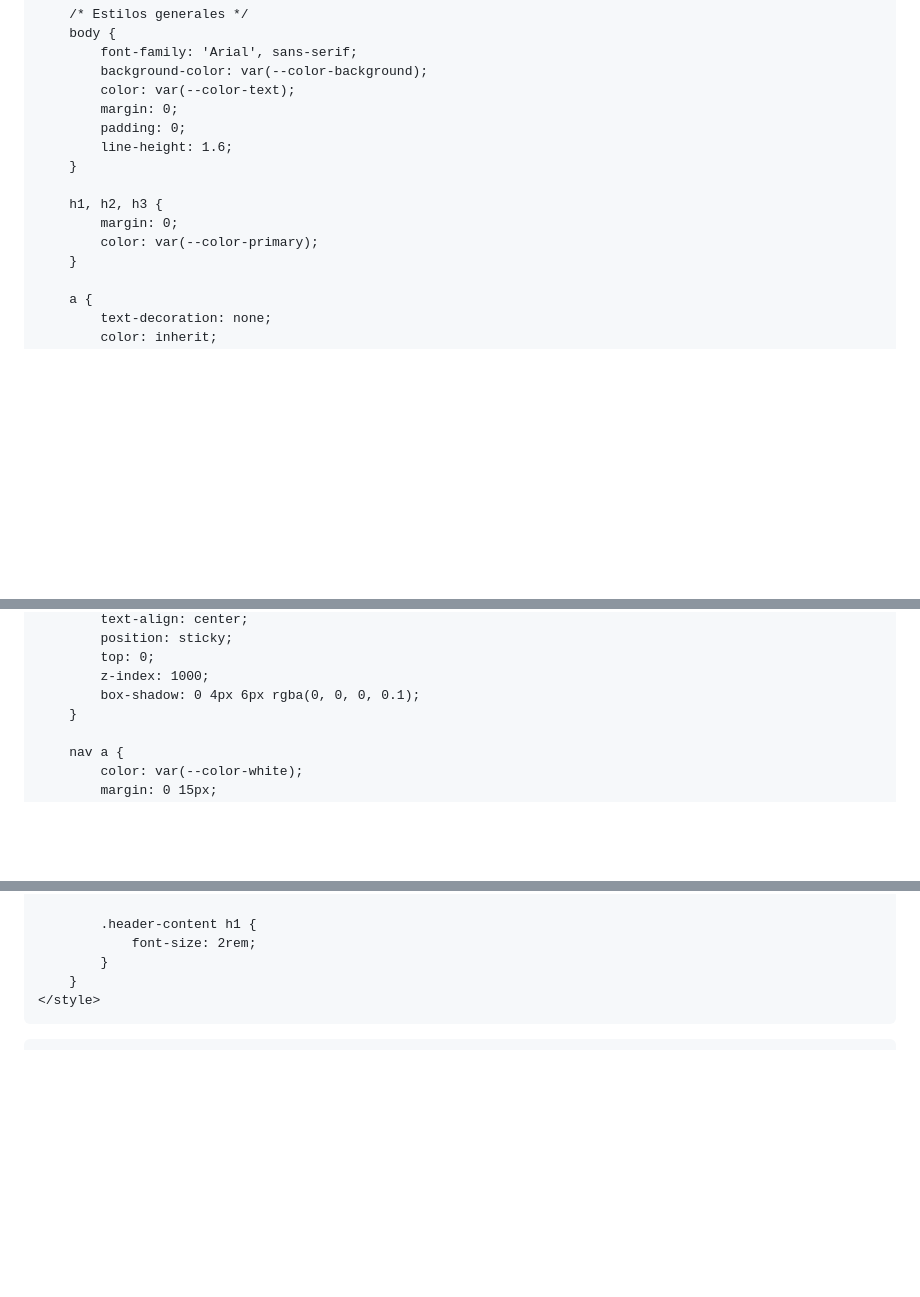
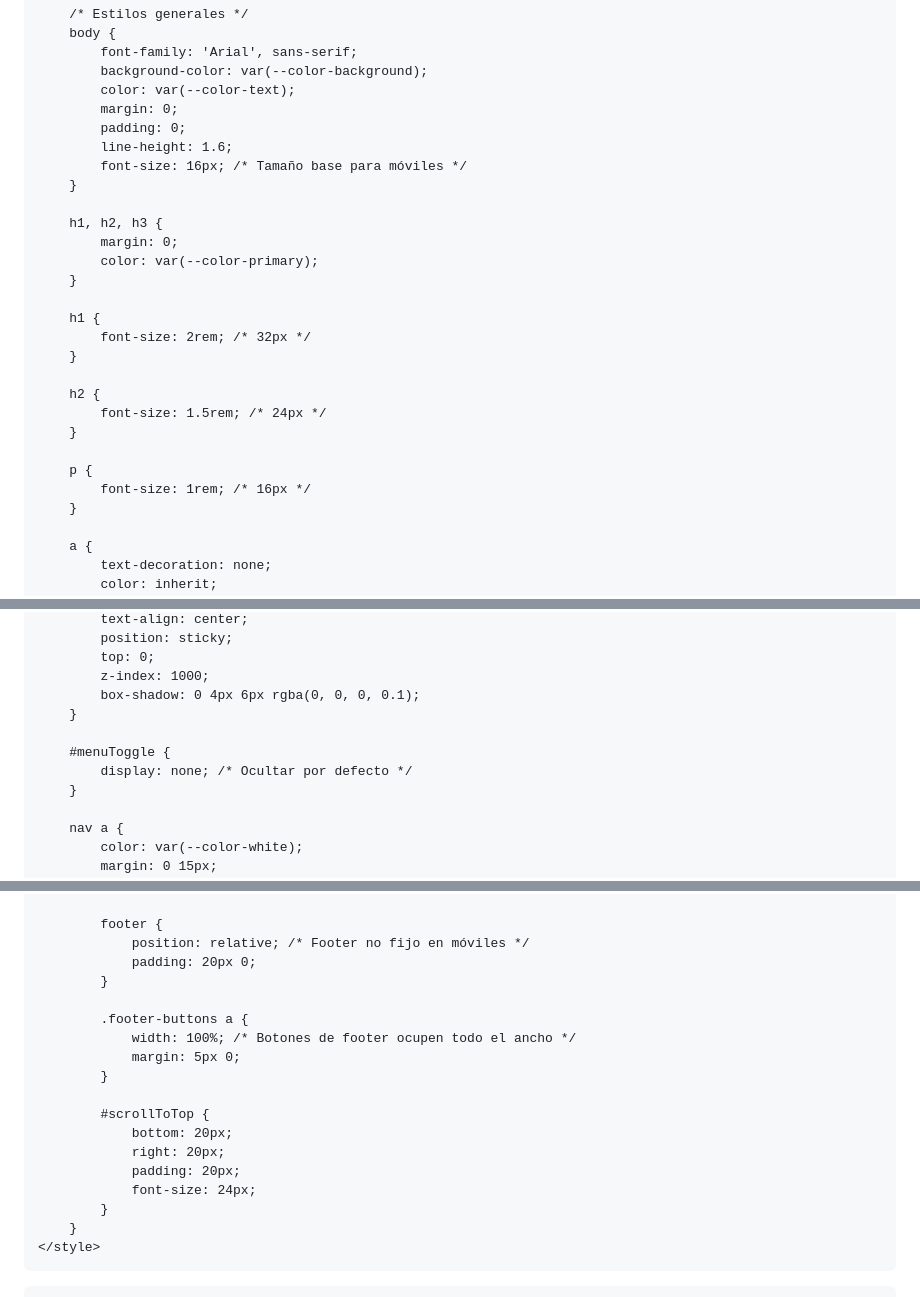
Before and after one commit to wliseo/ha-, a Markdown page: README.md, 3 parts joined by grey strips. Rendered like a GitHub page; blank space fills up the shorter version.

```diff
--- a/README.md
+++ b/README.md
@@ -35,11 +35,24 @@
             margin: 0;
             padding: 0;
             line-height: 1.6;
+            font-size: 16px; /* Tamaño base para móviles */
         }
 
         h1, h2, h3 {
             margin: 0;
             color: var(--color-primary);
+        }
+
+        h1 {
+            font-size: 2rem; /* 32px */
+        }
+
+        h2 {
+            font-size: 1.5rem; /* 24px */
+        }
+
+        p {
+            font-size: 1rem; /* 16px */
         }
 
         a {
@@ -95,6 +108,10 @@
             top: 0;
             z-index: 1000;
             box-shadow: 0 4px 6px rgba(0, 0, 0, 0.1);
+        }
+
+        #menuToggle {
+            display: none; /* Ocultar por defecto */
         }
 
         nav a {
@@ -291,7 +390,20 @@
             }
 
-            .header-content h1 {
-                font-size: 2rem;
+            footer {
+                position: relative; /* Footer no fijo en móviles */
+                padding: 20px 0;
+            }
+
+            .footer-buttons a {
+                width: 100%; /* Botones de footer ocupen todo el ancho */
+                margin: 5px 0;
+            }
+
+            #scrollToTop {
+                bottom: 20px;
+                right: 20px;
+                padding: 20px;
+                font-size: 24px;
             }
         }
     </style>
```
Also changed, not shown: other parts of README.md (+102 -12 lines).
